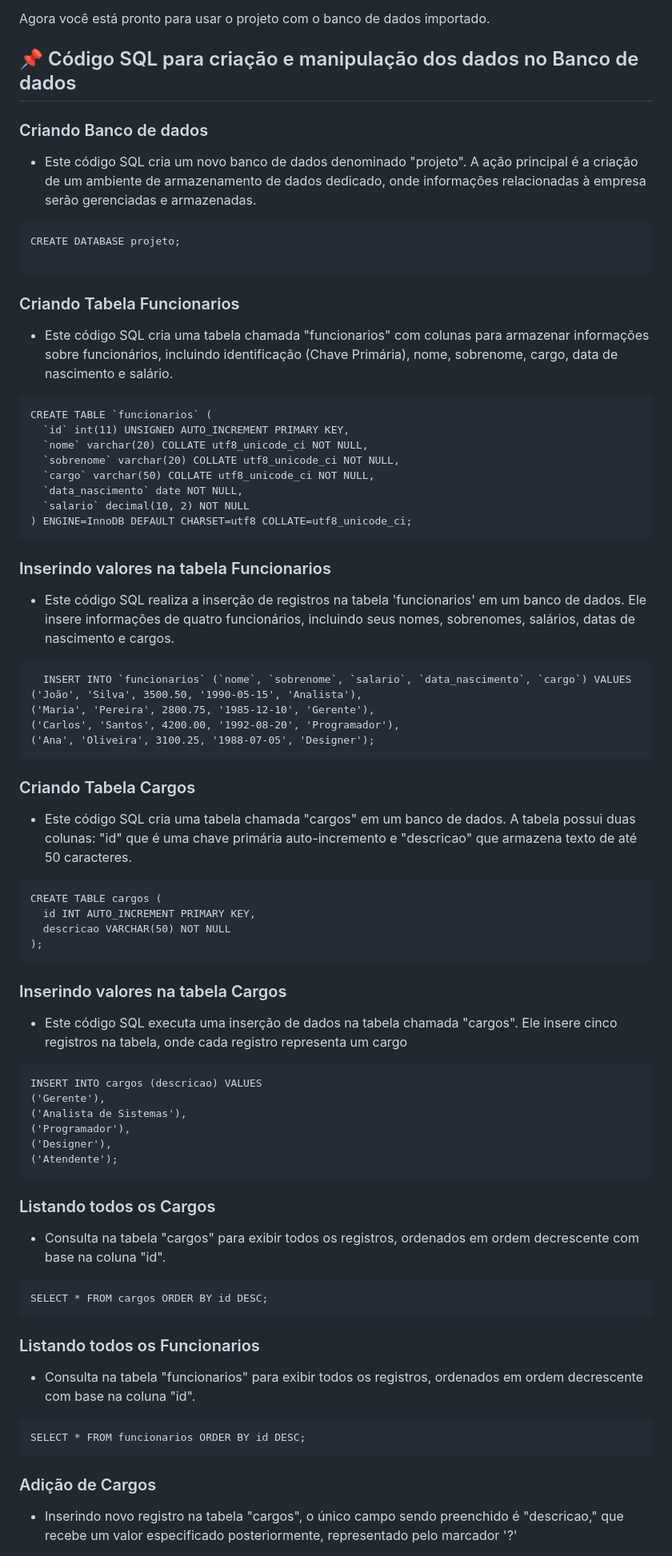
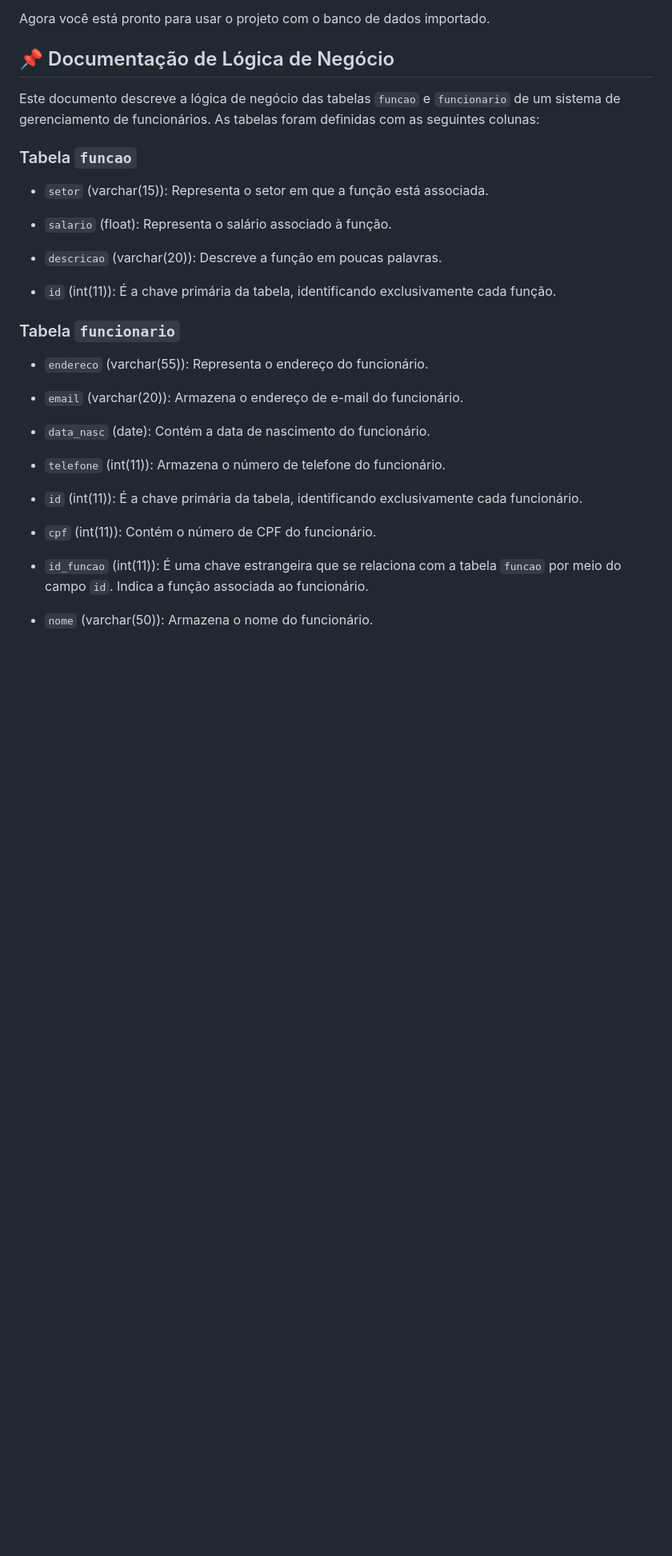
Before and after one commit to DelisG/sistema-empresarial-unificado, a Markdown page: README.md, the part around one of its changes. Shown at 80% size. Drawn GitHub-style; blank space fills up the shorter version.

Commit message:
:pencil: Documentação

````diff
--- a/README.md
+++ b/README.md
@@ -51,76 +51,35 @@ Para utilizar o projeto, siga estas etapas:
 
 Agora você está pronto para usar o projeto com o banco de dados importado.
 
-## 📌 Código SQL para criação e manipulação dos dados no Banco de dados
+## 📌 Documentação de Lógica de Negócio
 
-### Criando Banco de dados
-- Este código SQL cria um novo banco de dados denominado "projeto". A ação principal é a criação de um ambiente de armazenamento de dados dedicado, onde informações relacionadas à empresa serão gerenciadas e armazenadas.
+Este documento descreve a lógica de negócio das tabelas `funcao` e `funcionario` de um sistema de gerenciamento de funcionários. As tabelas foram definidas com as seguintes colunas:
 
-```
-CREATE DATABASE projeto;
+### Tabela `funcao`
 
-```
+- `setor` (varchar(15)): Representa o setor em que a função está associada.
 
-### Criando Tabela Funcionarios
-- Este código SQL cria uma tabela chamada "funcionarios" com colunas para armazenar informações sobre funcionários, incluindo identificação (Chave Primária), nome, sobrenome, cargo, data de nascimento e salário.
+- `salario` (float): Representa o salário associado à função.
 
-```
-CREATE TABLE `funcionarios` (
-  `id` int(11) UNSIGNED AUTO_INCREMENT PRIMARY KEY,
-  `nome` varchar(20) COLLATE utf8_unicode_ci NOT NULL,
-  `sobrenome` varchar(20) COLLATE utf8_unicode_ci NOT NULL,
-  `cargo` varchar(50) COLLATE utf8_unicode_ci NOT NULL,
-  `data_nascimento` date NOT NULL,
-  `salario` decimal(10, 2) NOT NULL
-) ENGINE=InnoDB DEFAULT CHARSET=utf8 COLLATE=utf8_unicode_ci;
-```
+- `descricao` (varchar(20)): Descreve a função em poucas palavras.
 
-### Inserindo valores na tabela Funcionarios
-- Este código SQL realiza a inserção de registros na tabela 'funcionarios' em um banco de dados. Ele insere informações de quatro funcionários, incluindo seus nomes, sobrenomes, salários, datas de nascimento e cargos.
+- `id` (int(11)): É a chave primária da tabela, identificando exclusivamente cada função.
 
-```
-  INSERT INTO `funcionarios` (`nome`, `sobrenome`, `salario`, `data_nascimento`, `cargo`) VALUES
-('João', 'Silva', 3500.50, '1990-05-15', 'Analista'),
-('Maria', 'Pereira', 2800.75, '1985-12-10', 'Gerente'),
-('Carlos', 'Santos', 4200.00, '1992-08-20', 'Programador'),
-('Ana', 'Oliveira', 3100.25, '1988-07-05', 'Designer');
-```
+### Tabela `funcionario`
 
-### Criando Tabela Cargos
-- Este código SQL cria uma tabela chamada "cargos" em um banco de dados. A tabela possui duas colunas: "id" que é uma chave primária auto-incremento e "descricao" que armazena texto de até 50 caracteres.
-```
-CREATE TABLE cargos (
-  id INT AUTO_INCREMENT PRIMARY KEY,
-  descricao VARCHAR(50) NOT NULL
-);
-```
+- `endereco` (varchar(55)): Representa o endereço do funcionário.
 
-### Inserindo valores na tabela Cargos
-- Este código SQL executa uma inserção de dados na tabela chamada "cargos". Ele insere cinco registros na tabela, onde cada registro representa um cargo
+- `email` (varchar(20)): Armazena o endereço de e-mail do funcionário.
 
-```
-INSERT INTO cargos (descricao) VALUES
-('Gerente'),
-('Analista de Sistemas'),
-('Programador'),
-('Designer'),
-('Atendente');
-```
+- `data_nasc` (date): Contém a data de nascimento do funcionário.
 
-### Listando todos os Cargos
-- Consulta na tabela "cargos" para exibir todos os registros, ordenados em ordem decrescente com base na coluna "id".
+- `telefone` (int(11)): Armazena o número de telefone do funcionário.
 
-```
-SELECT * FROM cargos ORDER BY id DESC;
-```
+- `id` (int(11)): É a chave primária da tabela, identificando exclusivamente cada funcionário.
 
-### Listando todos os Funcionarios
-- Consulta na tabela "funcionarios" para exibir todos os registros, ordenados em ordem decrescente com base na coluna "id".
+- `cpf` (int(11)): Contém o número de CPF do funcionário.
 
-```
-SELECT * FROM funcionarios ORDER BY id DESC;
-```
+- `id_funcao` (int(11)): É uma chave estrangeira que se relaciona com a tabela `funcao` por meio do campo `id`. Indica a função associada ao funcionário.
 
-### Adição de Cargos
--  Inserindo novo registro na tabela "cargos", o único campo sendo preenchido é "descricao," que recebe um valor especificado posteriormente, representado pelo marcador '?'
+- `nome` (varchar(50)): Armazena o nome do funcionário.
 
````
Also changed, not shown: other parts of README.md (+19 -39 lines).
